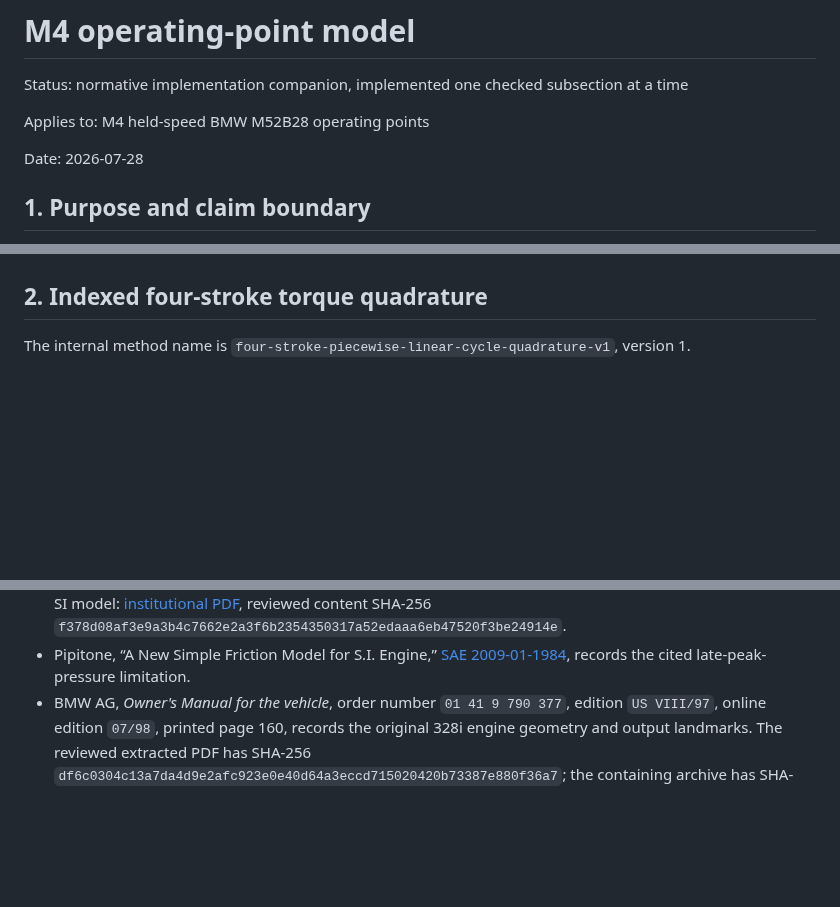
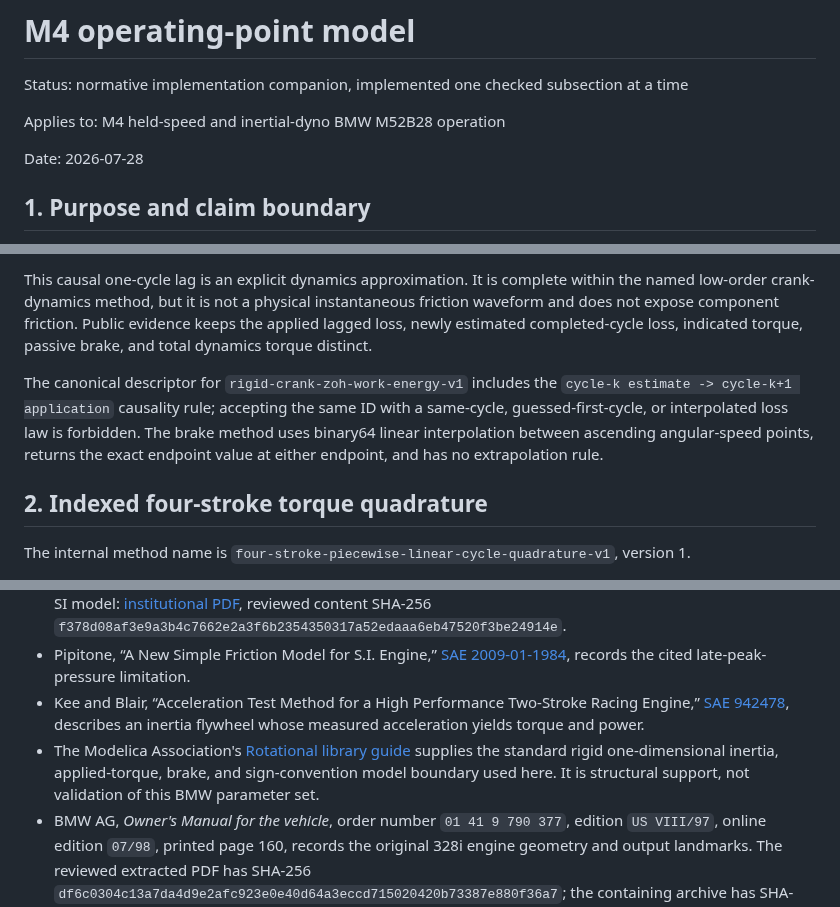
Before and after one commit to SvetlozarValchev/crankwave, a Markdown page: docs/model/M4_OPERATING_POINT_MODEL.md, 3 parts joined by grey strips. GitHub-like rendering; blank space fills up the shorter version.

Commit message:
docs: freeze BMW inertial dyno model

```diff
--- a/docs/model/M4_OPERATING_POINT_MODEL.md
+++ b/docs/model/M4_OPERATING_POINT_MODEL.md
@@ -3,7 +3,7 @@
 Status: normative implementation companion, implemented one checked subsection at a
 time
 
-Applies to: M4 held-speed BMW M52B28 operating points
+Applies to: M4 held-speed and inertial-dyno BMW M52B28 operation
 
 Date: 2026-07-28
 
@@ -284,3 +362,14 @@ must be sourced or re-authored before the M7 package gate.
+This causal one-cycle lag is an explicit dynamics approximation. It is complete within
+the named low-order crank-dynamics method, but it is not a physical instantaneous
+friction waveform and does not expose component friction. Public evidence keeps the
+applied lagged loss, newly estimated completed-cycle loss, indicated torque, passive
+brake, and total dynamics torque distinct.
+
+The canonical descriptor for `rigid-crank-zoh-work-energy-v1` includes the
+`cycle-k estimate -> cycle-k+1 application` causality rule; accepting the same ID with
+a same-cycle, guessed-first-cycle, or interpolated loss law is forbidden. The brake
+method uses binary64 linear interpolation between ascending angular-speed points,
+returns the exact endpoint value at either endpoint, and has no extrapolation rule.
 
 ## 2. Indexed four-stroke torque quadrature
 
@@ -614,6 +703,14 @@ evaluation.
 - Pipitone, “A New Simple Friction Model for S.I. Engine,”
   [SAE 2009-01-1984](https://iris.unipa.it/handle/10447/46811), records the cited
   late-peak-pressure limitation.
+- Kee and Blair, “Acceleration Test Method for a High Performance Two-Stroke Racing
+  Engine,” [SAE 942478](https://saemobilus.sae.org/papers/acceleration-test-method-a-high-performance-two-stroke-racing-engine-942478),
+  describes an inertia flywheel whose measured acceleration yields torque and power.
+- The Modelica Association's
+  [Rotational library guide](https://doc.modelica.org/Modelica%204.0.0/Resources/helpDymola/Modelica_Mechanics_Rotational_UsersGuide.html)
+  supplies the standard rigid one-dimensional inertia, applied-torque, brake, and
+  sign-convention model boundary used here. It is structural support, not validation
+  of this BMW parameter set.
 - BMW AG, *Owner's Manual for the vehicle*, order number `01 41 9 790 377`,
   edition `US VIII/97`, online edition `07/98`, printed page 160, records the
   original 328i engine geometry and output landmarks. The reviewed extracted PDF has
```
Also changed, not shown: other parts of docs/model/M4_OPERATING_POINT_MODEL.md (+78 -0 lines).
